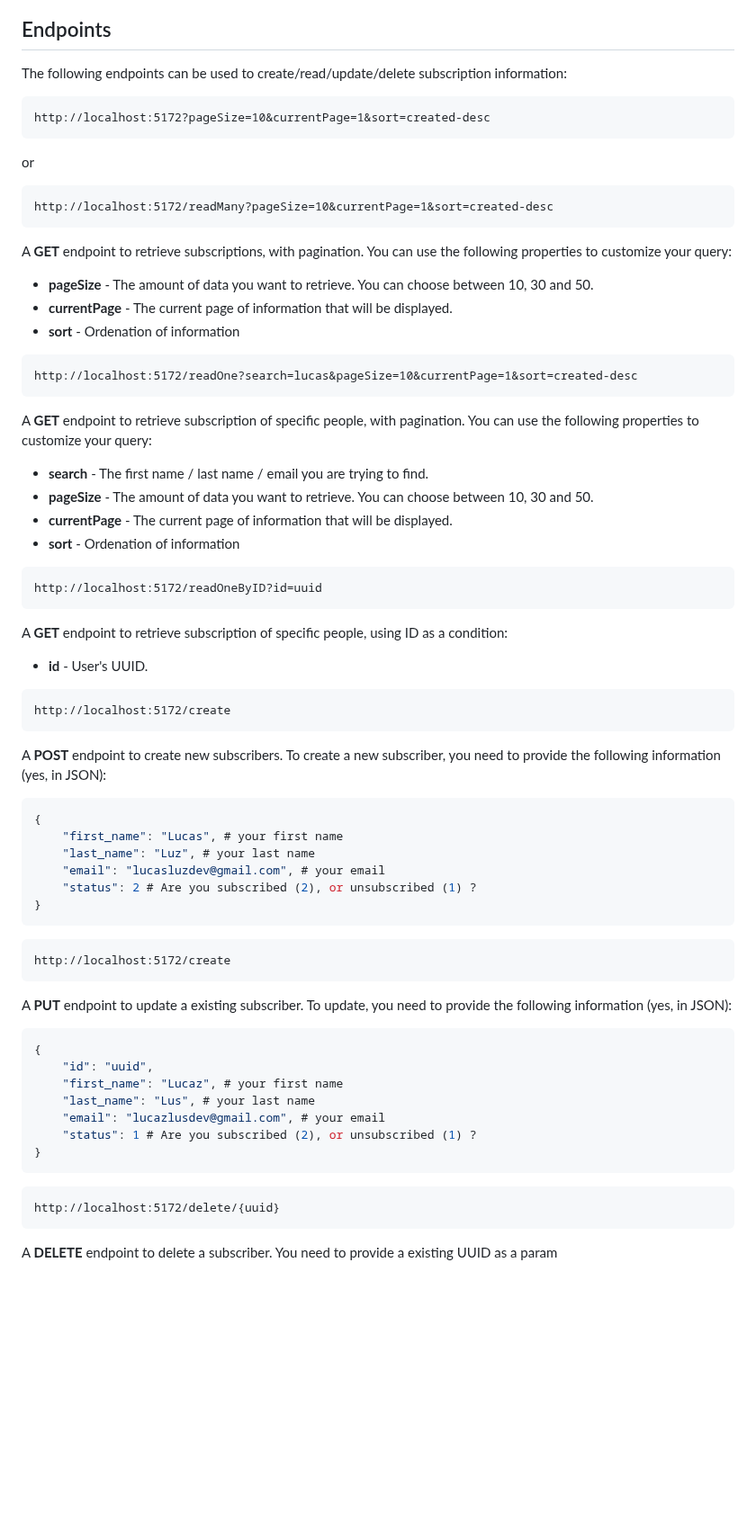
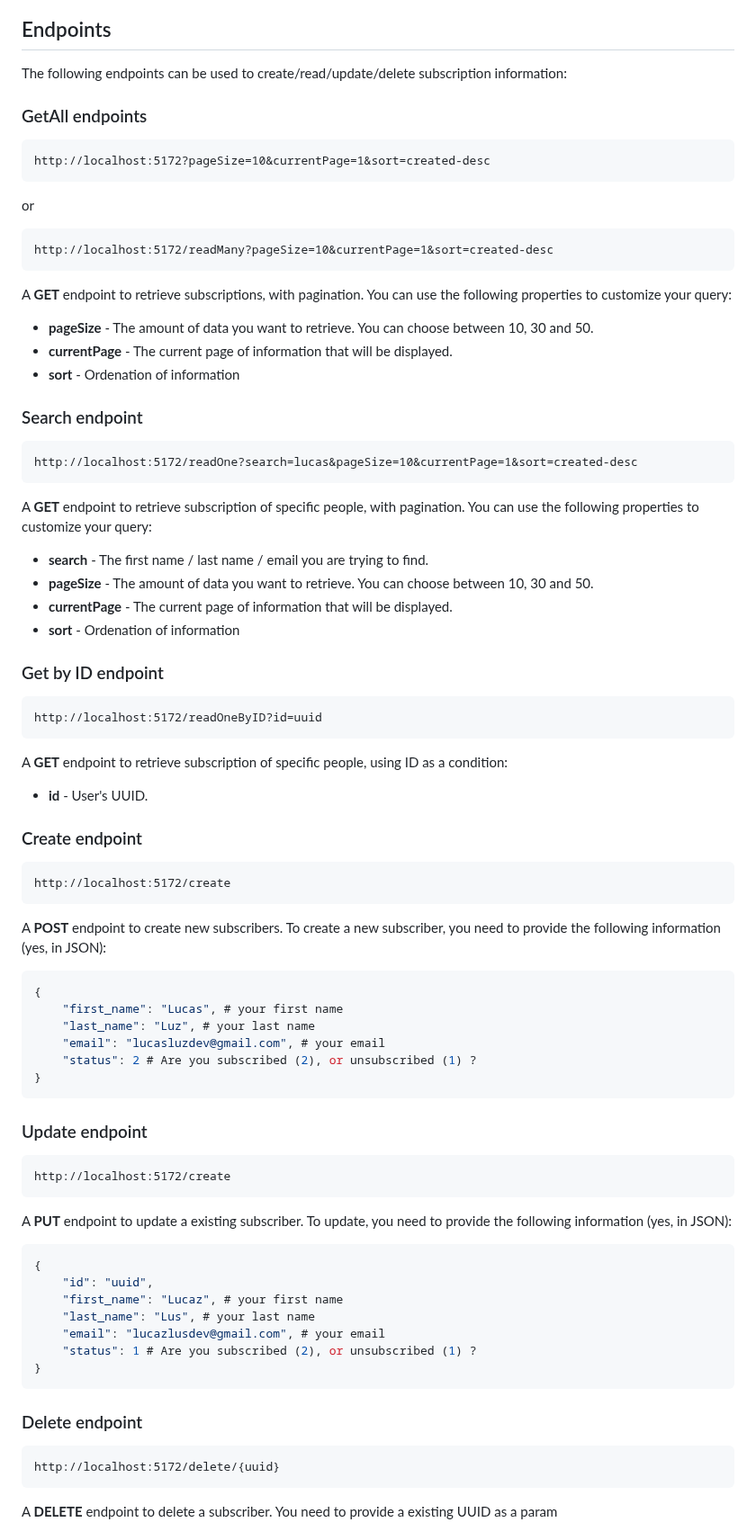
Before and after one commit to lucasluzdev/test_assignment, a Markdown page: README.md, the part around one of its changes. Shown at 90% size. Rendered like a GitHub page; blank space fills up the shorter version.

Commit message:
README typos and improvements

````diff
--- a/README.md
+++ b/README.md
@@ -61,6 +61,8 @@ After execute **docker-compose up** sucessfully, try to access **http://localhos
 ## Endpoints
 The following endpoints can be used to create/read/update/delete subscription information:
 
+### GetAll endpoints
+
 ```
 http://localhost:5172?pageSize=10&currentPage=1&sort=created-desc
 ```
@@ -74,6 +76,8 @@ A **GET** endpoint to retrieve subscriptions, with pagination. You can use the f
 - **currentPage** - The current page of information that will be displayed.
 - **sort** - Ordenation of information
 
+### Search endpoint
+
 ```
 http://localhost:5172/readOne?search=lucas&pageSize=10&currentPage=1&sort=created-desc
 ```
@@ -84,12 +88,16 @@ A **GET** endpoint to retrieve subscription of specific people, with pagination.
 - **currentPage** - The current page of information that will be displayed.
 - **sort** - Ordenation of information
 
+### Get by ID endpoint
+
 ```
 http://localhost:5172/readOneByID?id=uuid
 ```
 
 A **GET** endpoint to retrieve subscription of specific people, using ID as a condition:
 - **id** - User's UUID.
+
+### Create endpoint
 
 ```
 http://localhost:5172/create
@@ -105,6 +113,8 @@ A **POST** endpoint to create new subscribers. To create a new subscriber, you n
     "status": 2 # Are you subscribed (2), or unsubscribed (1) ?
 }
 ```
+
+### Update endpoint
 
 ```
 http://localhost:5172/create
@@ -122,6 +132,8 @@ A **PUT** endpoint to update a existing subscriber. To update, you need to provi
 }
 ```
 
+### Delete endpoint
+
 ```
 http://localhost:5172/delete/{uuid}
 ```
````
Also changed, not shown: other parts of README.md (+2 -2 lines).
